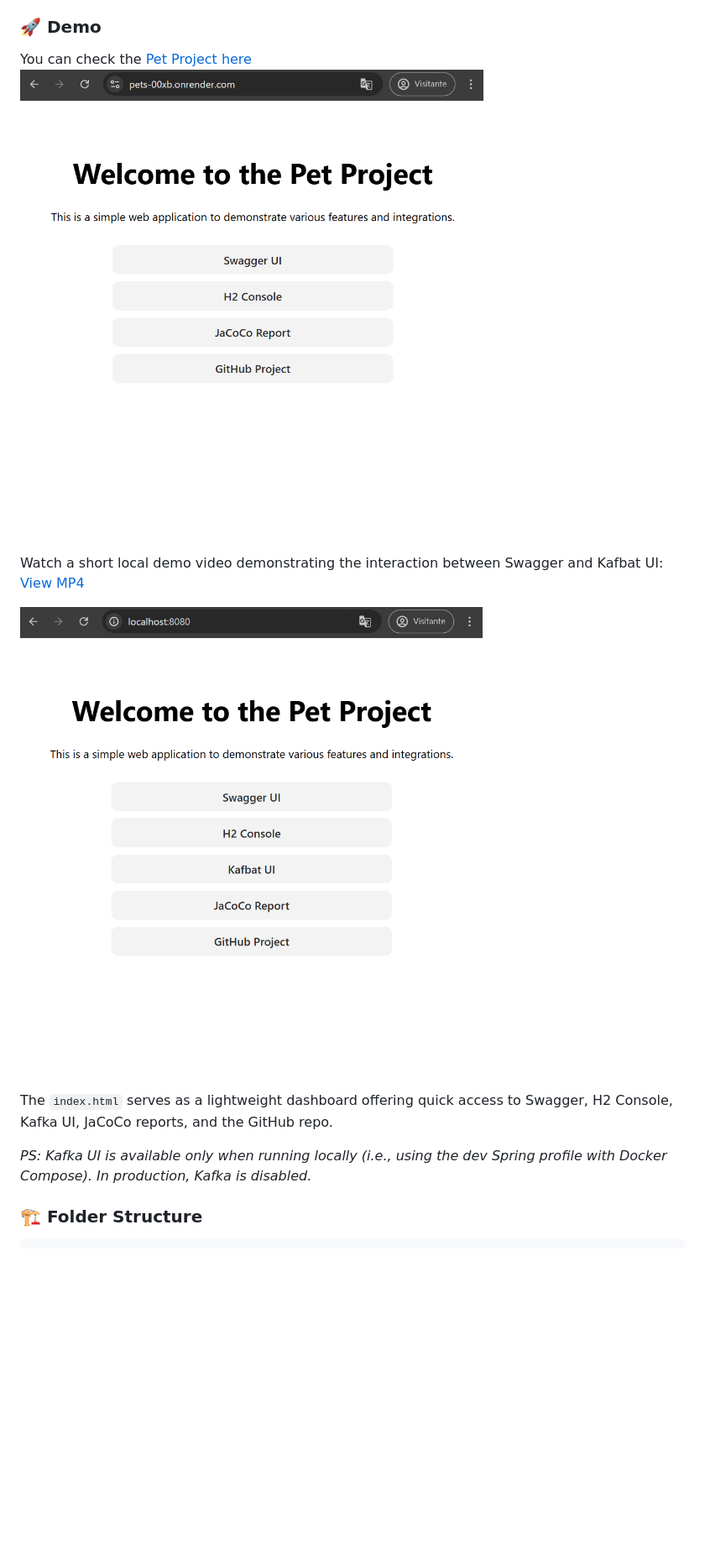
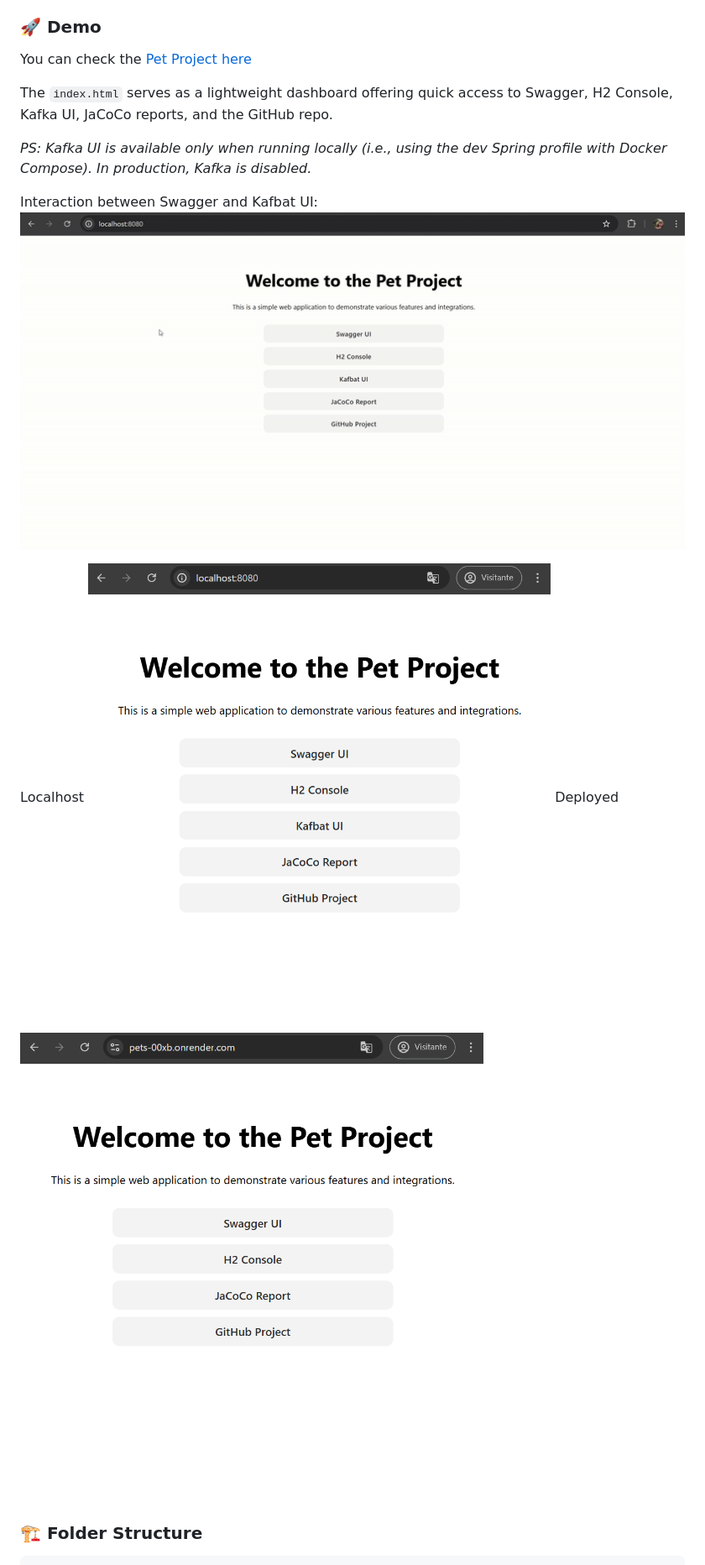
Before and after one commit to ambrosiaandrade/pets, a Markdown page: README.md, the part around the change. Shown: that part at 84% size. Rendered like a GitHub page; pictures changed too: images/showcase-kafka-kafbat_ui.gif (added); blank space fills up the shorter version.

Commit message:
feature: README.md

````diff
--- a/README.md
+++ b/README.md
@@ -81,15 +81,19 @@ You should have the following installed in your machine:
 ### 🚀 Demo
 
 You can check the [Pet Project here](demo-url)
-![home-page-2](./images/home-page-2.png)
-
-Watch a short local demo video demonstrating the interaction between Swagger and Kafbat UI: [View MP4](images/showcase-kafka-kafbat_ui.mp4)
-
-![home-page-1](./images/home-page-1.png)
 
 The `index.html` serves as a lightweight dashboard offering quick access to Swagger, H2 Console, Kafka UI, JaCoCo reports, and the GitHub repo.
 
 _PS: Kafka UI is available only when running locally (i.e., using the dev Spring profile with Docker Compose). In production, Kafka is disabled._
+
+Interaction between Swagger and Kafbat UI:
+![showcase-kafka-kafbat_ui](images/showcase-kafka-kafbat_ui.gif)
+
+Localhost
+![home-page-1](./images/home-page-1.png)
+Deployed
+![home-page-2](./images/home-page-2.png)
+
 
 ### 🏗️ Folder Structure
 ```bash
````
